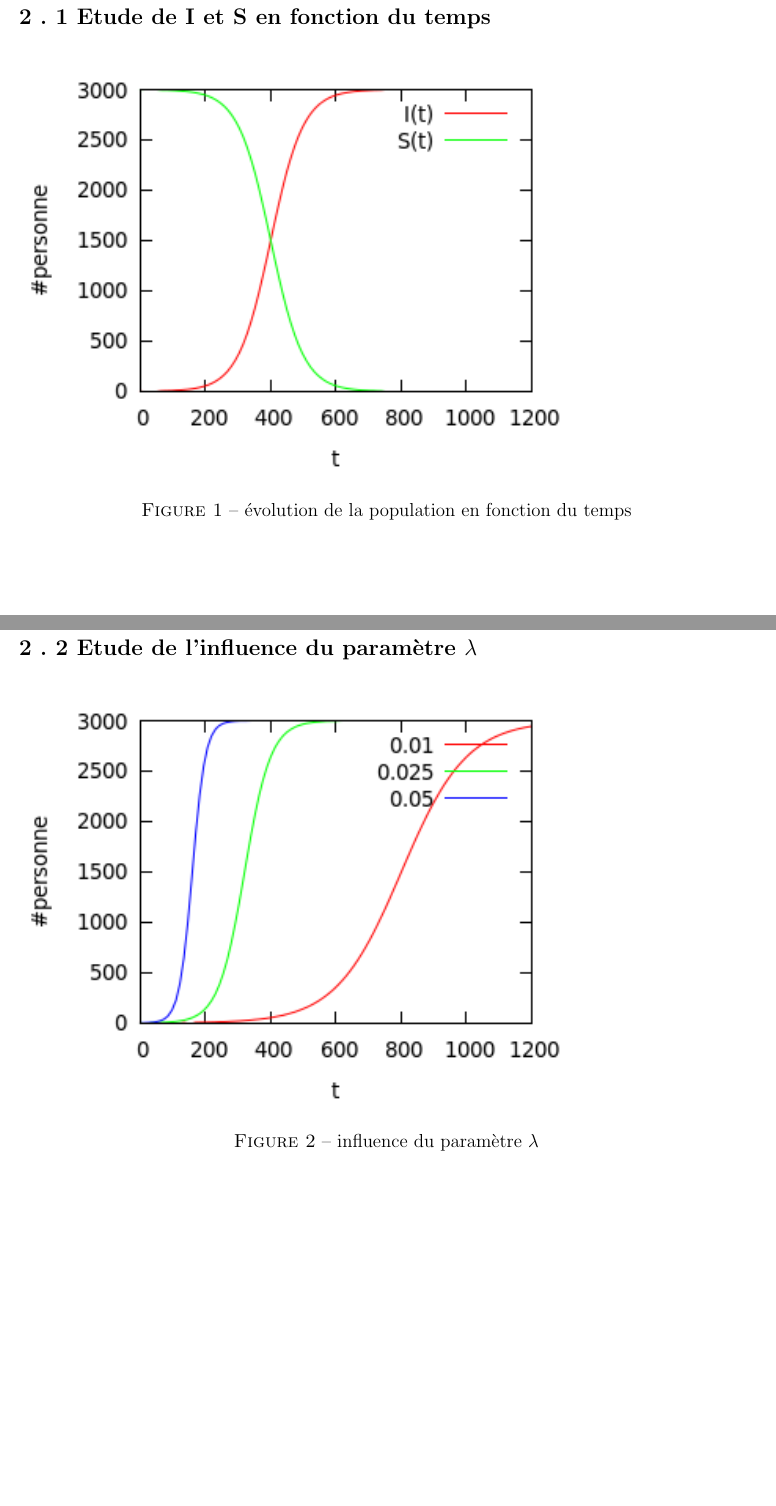
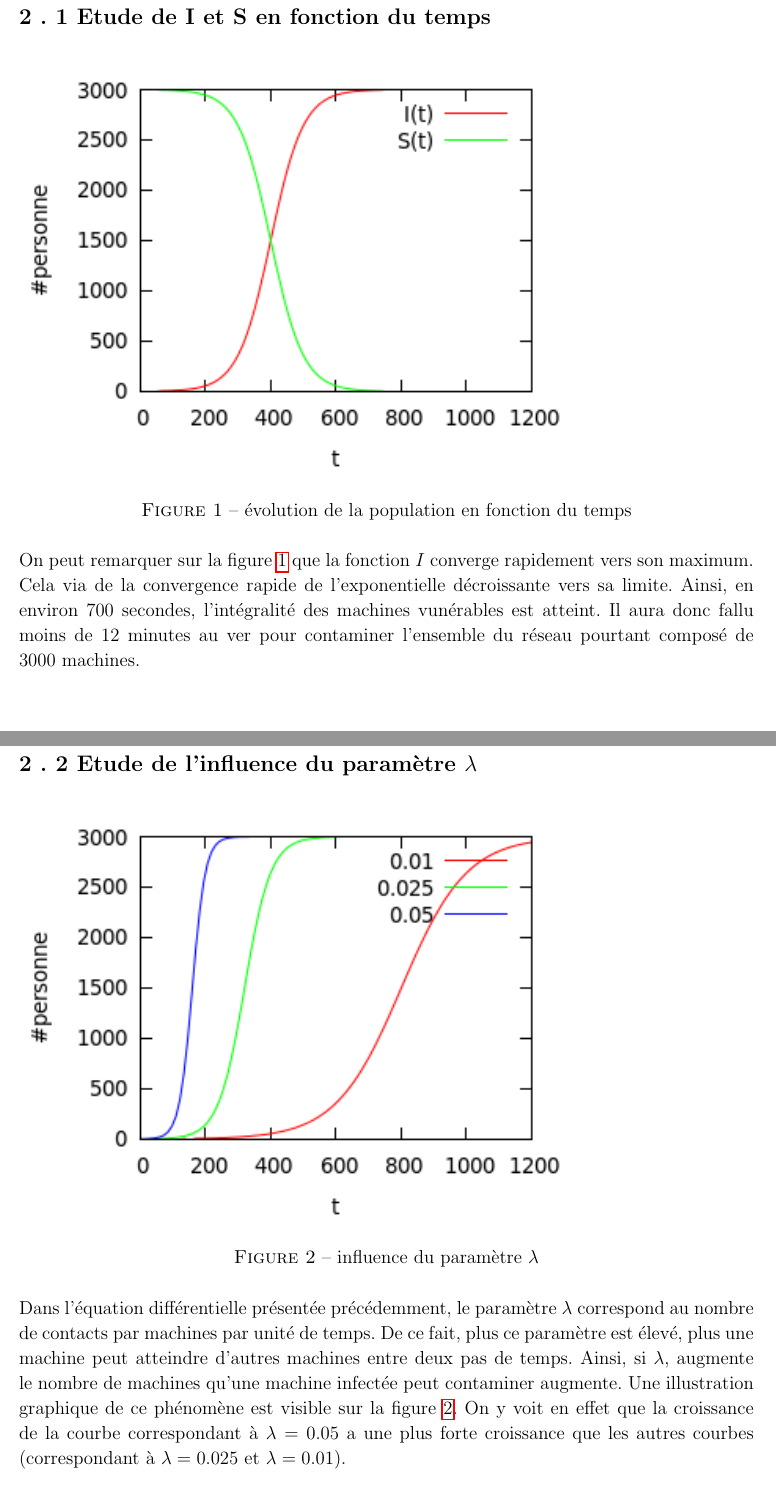
Before and after one commit to MaoAlex/INF6422, a LaTeX document (TP1/Rapport/rapport_tp1_1815208_1813566.tex): two parts of pages 5 and 6 of 6 before the commit and two parts of pages 5 and 6 of 7 after it, joined at a grey line, cut so that both start at the same text, the shorter picture padded with empty space. Compiled offline with pdfLaTeX.

Commit message:
Ajoute Les différentes questions de la dernière partie.

```diff
--- a/TP1/Rapport/rapport_tp1_1815208_1813566.tex
+++ b/TP1/Rapport/rapport_tp1_1815208_1813566.tex
@@ -220,6 +220,10 @@ De ce fait, \( \frac{dS(t)}{dt} = -\lambda \cdot (N-S(t)) \cdot \frac{S(t)}{N} \
     \caption{évolution de la population en fonction du temps}
     \label{fig:Q3.1}
 \end{figure}
+
+On peut remarquer sur la figure \ref{fig:Q3.1} que la fonction \( I \) converge rapidement vers son maximum. Cela via de la convergence
+rapide de l'exponentielle décroissante vers sa limite. Ainsi, en environ 700 secondes, l'intégralité des machines vunérables est
+atteint. Il aura donc fallu moins de 12 minutes au ver pour contaminer l'ensemble du réseau pourtant composé de $3000$ machines.
 \end{homeworkSection}
 
 %--------------------------------------------
@@ -230,6 +234,12 @@ De ce fait, \( \frac{dS(t)}{dt} = -\lambda \cdot (N-S(t)) \cdot \frac{S(t)}{N} \
     \caption{influence du paramètre $\lambda$}
     \label{fig:Q3.2}
 \end{figure}
+
+Dans l'équation différentielle présentée précédemment, le paramètre $\lambda$ correspond au nombre de contacts par machines par unité de temps. De ce fait, plus ce paramètre est élevé,
+plus une machine peut atteindre d'autres machines entre deux pas de temps. Ainsi, si $\lambda$, augmente le nombre de machines
+qu'une machine infectée peut contaminer augmente. Une illustration graphique de ce phénomène est visible sur la figure
+\ref{fig:Q3.2}. On y voit en effet que la croissance de la courbe correspondant à $\lambda=0.05$ a une plus forte croissance que
+les autres courbes (correspondant à $\lambda=0.025$ et $\lambda=0.01$).
 \end{homeworkSection}
 
 %--------------------------------------------
@@ -249,3 +265,5 @@ De ce fait, \( \frac{dS(t)}{dt} = -\lambda \cdot (N-S(t)) \cdot \frac{S(t)}{N} \
+\end{homeworkSection}
+\end{homeworkProblem}
 %----------------------------------------------------------------------------------------
 
 \end{document}
```
Also changed, not shown: TP1/Rapport/rapport_tp1_1815208_1813566.tex (6 more changed lines).
